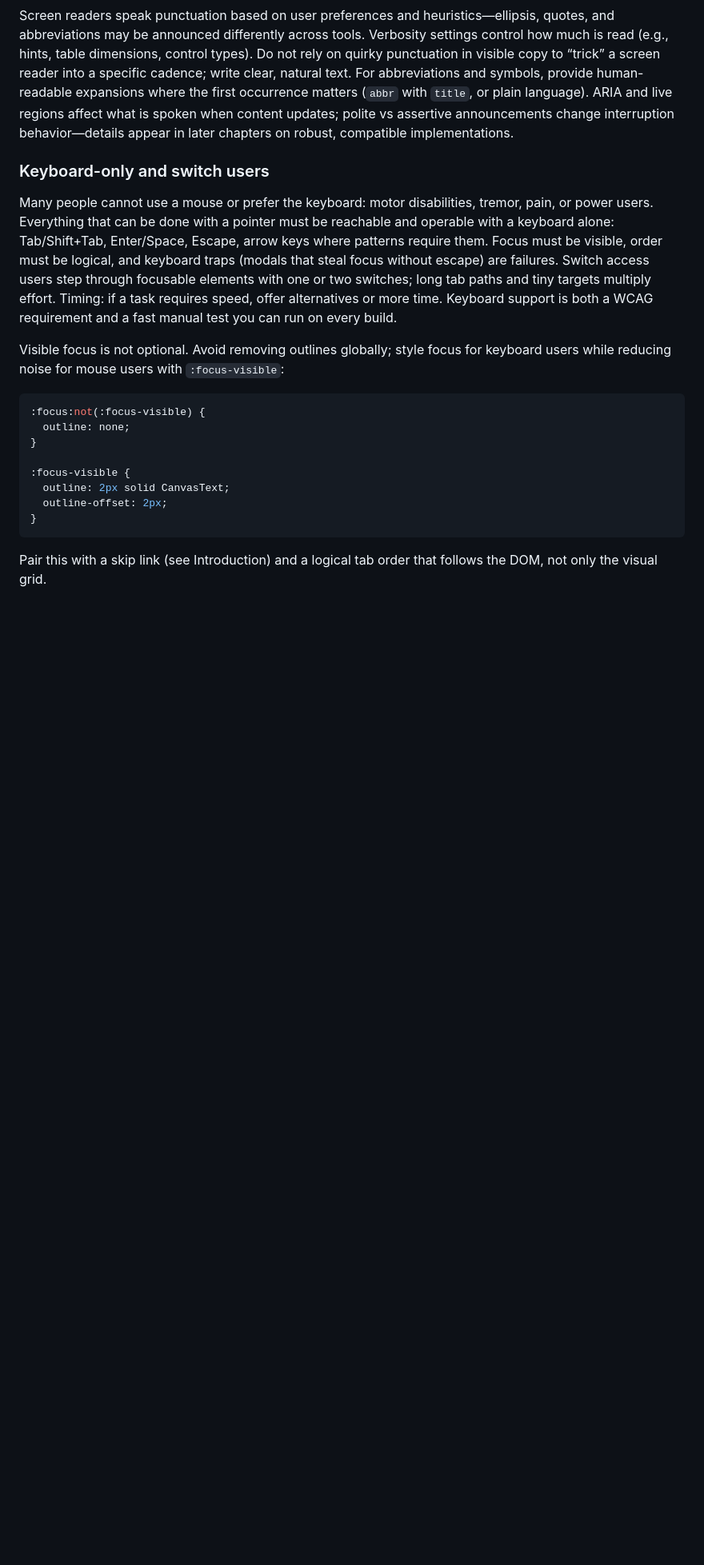
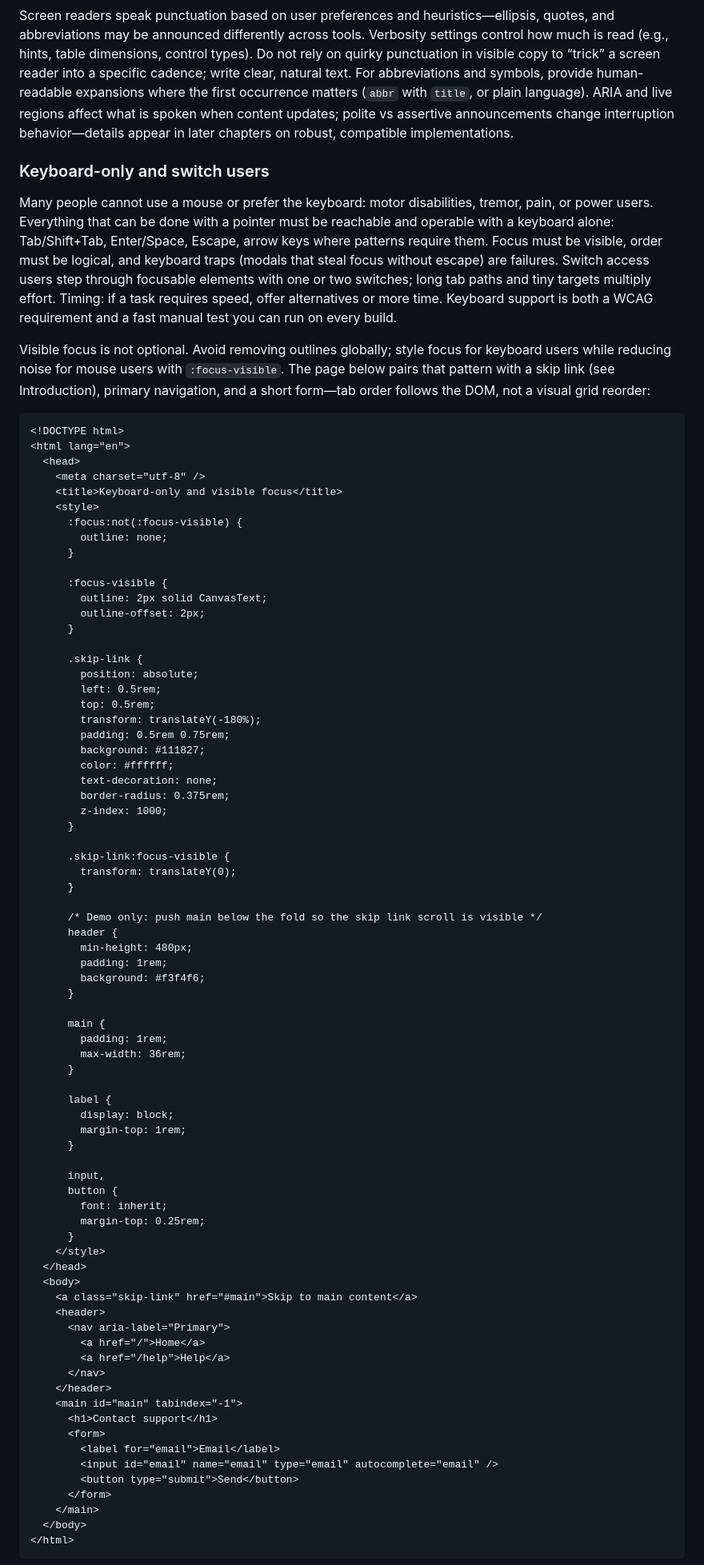
Before and after one commit to Ditectrev/Awesome-A11Y-Book-Course-Web-Accessibility-A11Y, a Markdown page: README.md, the part around one of its changes. Shown at 80% size. Drawn GitHub-style; blank space fills up the shorter version.

````diff
--- a/README.md
+++ b/README.md
@@ -669,17 +669,82 @@ Screen readers speak punctuation based on user preferences and heuristics—elli
 
 Many people cannot use a mouse or prefer the keyboard: motor disabilities, tremor, pain, or power users. Everything that can be done with a pointer must be reachable and operable with a keyboard alone: Tab/Shift+Tab, Enter/Space, Escape, arrow keys where patterns require them. Focus must be visible, order must be logical, and keyboard traps (modals that steal focus without escape) are failures. Switch access users step through focusable elements with one or two switches; long tab paths and tiny targets multiply effort. Timing: if a task requires speed, offer alternatives or more time. Keyboard support is both a WCAG requirement and a fast manual test you can run on every build.
 
-Visible focus is not optional. Avoid removing outlines globally; style focus for keyboard users while reducing noise for mouse users with `:focus-visible`:
-
-```css
-:focus:not(:focus-visible) {
-  outline: none;
-}
-
-:focus-visible {
-  outline: 2px solid CanvasText;
-  outline-offset: 2px;
-}
-```
-
-Pair this with a skip link (see Introduction) and a logical tab order that follows the DOM, not only the visual grid.
+Visible focus is not optional. Avoid removing outlines globally; style focus for keyboard users while reducing noise for mouse users with `:focus-visible`. The page below pairs that pattern with a skip link (see Introduction), primary navigation, and a short form—tab order follows the DOM, not a visual grid reorder:
+
+```html
+<!DOCTYPE html>
+<html lang="en">
+  <head>
+    <meta charset="utf-8" />
+    <title>Keyboard-only and visible focus</title>
+    <style>
+      :focus:not(:focus-visible) {
+        outline: none;
+      }
+
+      :focus-visible {
+        outline: 2px solid CanvasText;
+        outline-offset: 2px;
+      }
+
+      .skip-link {
+        position: absolute;
+        left: 0.5rem;
+        top: 0.5rem;
+        transform: translateY(-180%);
+        padding: 0.5rem 0.75rem;
+        background: #111827;
+        color: #ffffff;
+        text-decoration: none;
+        border-radius: 0.375rem;
+        z-index: 1000;
+      }
+
+      .skip-link:focus-visible {
+        transform: translateY(0);
+      }
+
+      /* Demo only: push main below the fold so the skip link scroll is visible */
+      header {
+        min-height: 480px;
+        padding: 1rem;
+        background: #f3f4f6;
+      }
+
+      main {
+        padding: 1rem;
+        max-width: 36rem;
+      }
+
+      label {
+        display: block;
+        margin-top: 1rem;
+      }
+
+      input,
+      button {
+        font: inherit;
+        margin-top: 0.25rem;
+      }
+    </style>
+  </head>
+  <body>
+    <a class="skip-link" href="#main">Skip to main content</a>
+    <header>
+      <nav aria-label="Primary">
+        <a href="/">Home</a>
+        <a href="/help">Help</a>
+      </nav>
+    </header>
+    <main id="main" tabindex="-1">
+      <h1>Contact support</h1>
+      <form>
+        <label for="email">Email</label>
+        <input id="email" name="email" type="email" autocomplete="email" />
+        <button type="submit">Send</button>
+      </form>
+    </main>
+  </body>
+</html>
+```
+
````
Also changed, not shown: other parts of README.md (+7 -0 lines).
